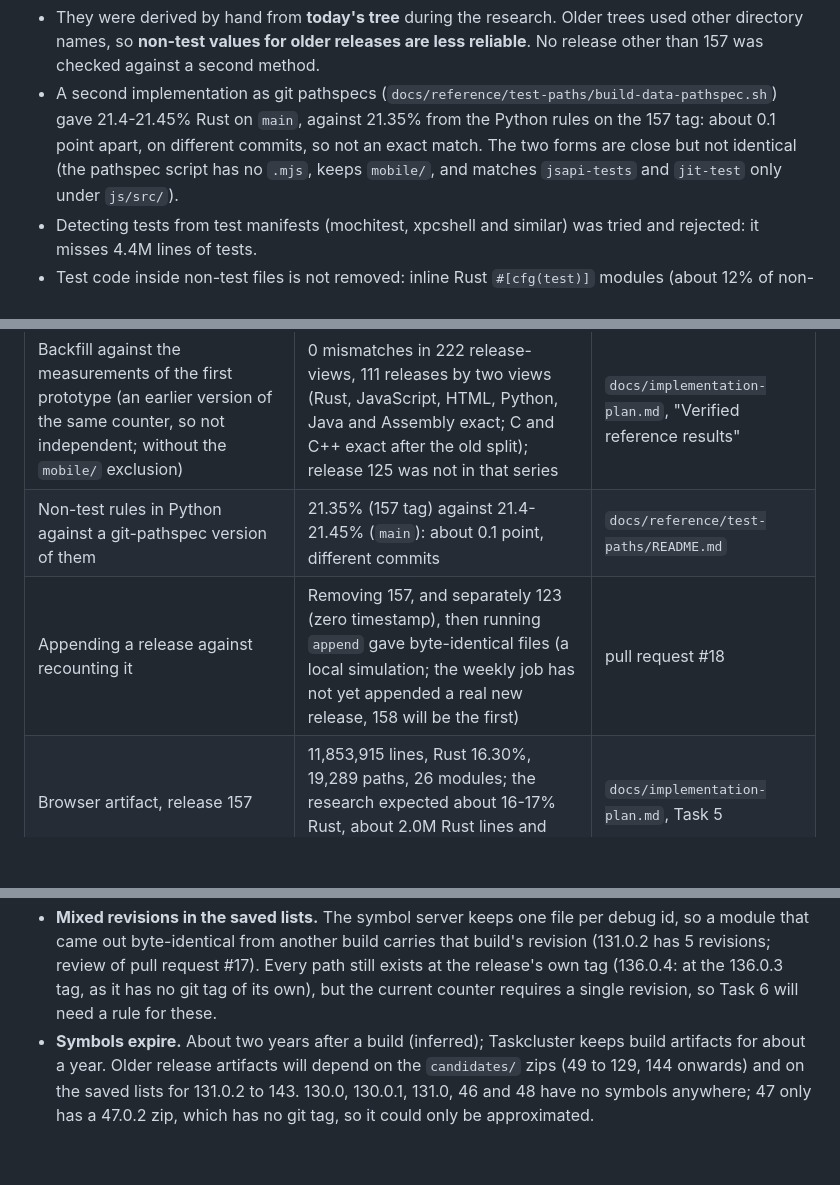
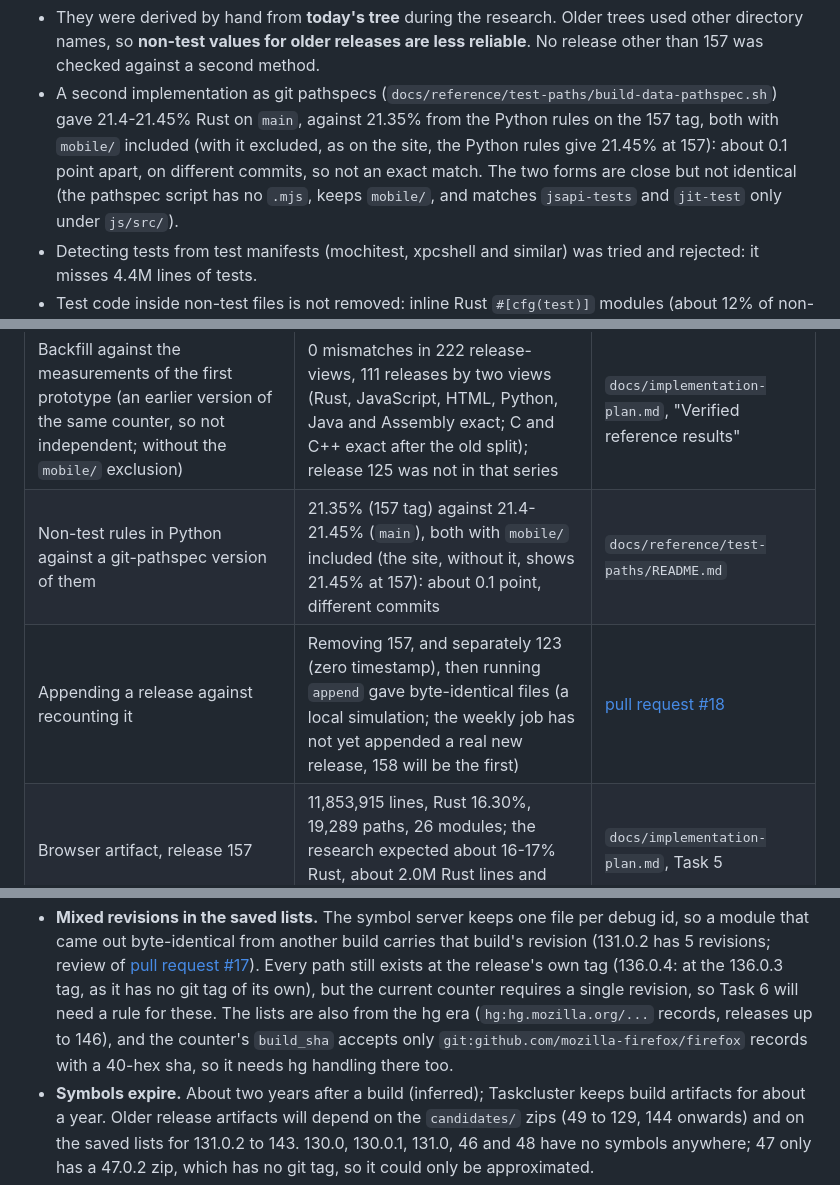
Before and after one commit to 4e6/firefox-lang-stats, a Markdown page: docs/methodology.md, 3 parts joined by grey strips. GitHub-like rendering; blank space fills up the shorter version.

```diff
--- a/docs/methodology.md
+++ b/docs/methodology.md
@@ -138,8 +138,9 @@ How the rules were made and checked:
   **non-test values for older releases are less reliable**. No release other than 157 was checked against a second
   method.
 - A second implementation as git pathspecs (`docs/reference/test-paths/build-data-pathspec.sh`) gave 21.4-21.45%
-  Rust on `main`, against 21.35% from the Python rules on the 157 tag: about 0.1 point apart, on different commits,
-  so not an exact match. The two forms are close but not identical (the pathspec script has no `.mjs`, keeps
+  Rust on `main`, against 21.35% from the Python rules on the 157 tag, both with `mobile/` included (with it
+  excluded, as on the site, the Python rules give 21.45% at 157): about 0.1 point apart, on different commits, so
+  not an exact match. The two forms are close but not identical (the pathspec script has no `.mjs`, keeps
   `mobile/`, and matches `jsapi-tests` and `jit-test` only under `js/src/`).
 - Detecting tests from test manifests (mochitest, xpcshell and similar) was tried and rejected: it misses 4.4M lines
   of tests.
@@ -350,6 +351,6 @@ machine that made them (see `data/artifact-files/README.md`).
 | Check | Result | Where recorded |
 |---|---|---|
 | Backfill against the measurements of the first prototype (an earlier version of the same counter, so not independent; without the `mobile/` exclusion) | 0 mismatches in 222 release-views, 111 releases by two views (Rust, JavaScript, HTML, Python, Java and Assembly exact; C and C++ exact after the old split); release 125 was not in that series | `docs/implementation-plan.md`, "Verified reference results" |
-| Non-test rules in Python against a git-pathspec version of them | 21.35% (157 tag) against 21.4-21.45% (`main`): about 0.1 point, different commits | `docs/reference/test-paths/README.md` |
-| Appending a release against recounting it | Removing 157, and separately 123 (zero timestamp), then running `append` gave byte-identical files (a local simulation; the weekly job has not yet appended a real new release, 158 will be the first) | pull request #18 |
+| Non-test rules in Python against a git-pathspec version of them | 21.35% (157 tag) against 21.4-21.45% (`main`), both with `mobile/` included (the site, without it, shows 21.45% at 157): about 0.1 point, different commits | `docs/reference/test-paths/README.md` |
+| Appending a release against recounting it | Removing 157, and separately 123 (zero timestamp), then running `append` gave byte-identical files (a local simulation; the weekly job has not yet appended a real new release, 158 will be the first) | [pull request #18](https://github.com/4e6/firefox-lang-stats/pull/18) |
 | Browser artifact, release 157 | 11,853,915 lines, Rust 16.30%, 19,289 paths, 26 modules; the research expected about 16-17% Rust, about 2.0M Rust lines and 19,000-20,000 paths | `docs/implementation-plan.md`, Task 5 |
@@ -374,8 +375,10 @@ machine that made them (see `data/artifact-files/README.md`).
   re-measured for them.
 - **Mixed revisions in the saved lists.** The symbol server keeps one file per debug id, so a module that came out
-  byte-identical from another build carries that build's revision (131.0.2 has 5 revisions; review of pull request
-  #17). Every path still exists at the release's own tag (136.0.4: at the 136.0.3 tag, as it has no git tag of its
-  own), but the current counter requires a single revision, so Task 6 will need a rule for these.
+  byte-identical from another build carries that build's revision (131.0.2 has 5 revisions; review of [pull request
+  #17](https://github.com/4e6/firefox-lang-stats/pull/17)). Every path still exists at the release's own tag (136.0.4: at the 136.0.3 tag, as it has no git tag of its
+  own), but the current counter requires a single revision, so Task 6 will need a rule for these. The lists are
+  also from the hg era (`hg:hg.mozilla.org/...` records, releases up to 146), and the counter's `build_sha` accepts
+  only `git:github.com/mozilla-firefox/firefox` records with a 40-hex sha, so it needs hg handling there too.
 - **Symbols expire.** About two years after a build (inferred); Taskcluster keeps build artifacts for about a year.
   Older release artifacts will depend on the `candidates/` zips (49 to 129, 144 onwards) and on the saved lists for
   131.0.2 to 143. 130.0, 130.0.1, 131.0, 46 and 48 have no symbols anywhere; 47 only has a 47.0.2 zip, which has no
```
Also changed, not shown: other parts of docs/methodology.md (+11 -11 lines).
